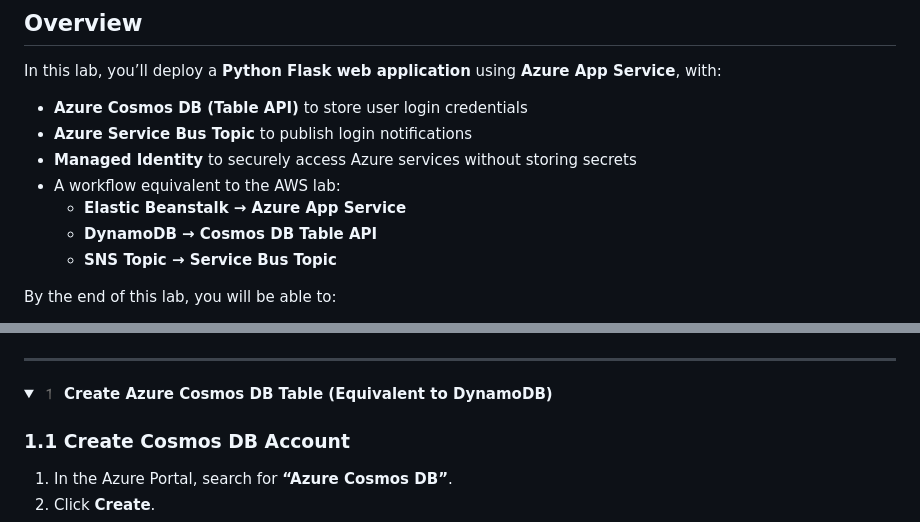
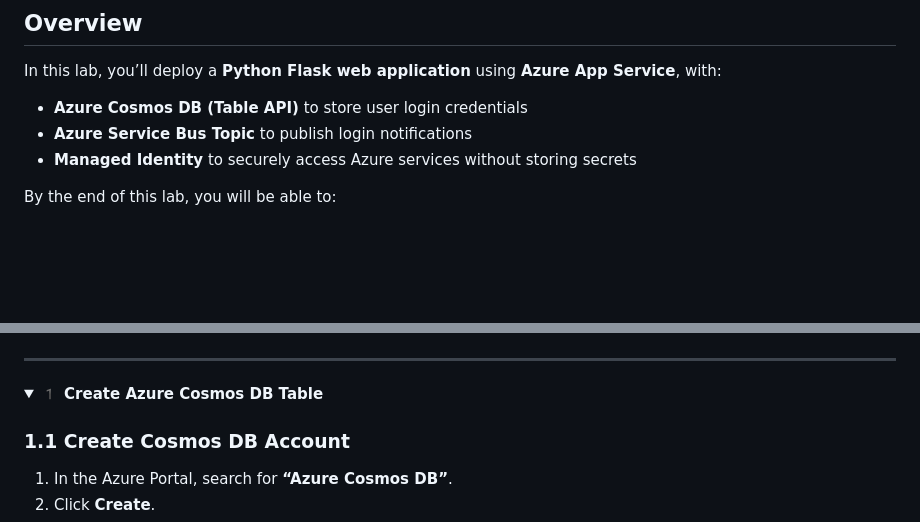
Before and after one commit to dejalltime/azure-webapp-lab9, a Markdown page: README.md, 2 parts joined by grey strips. Drawn GitHub-style; folded sections open; blank space fills up the shorter version.

Commit message:
readme added

```diff
--- a/README.md
+++ b/README.md
@@ -7,10 +7,6 @@ In this lab, you’ll deploy a **Python Flask web application** using **Azure Ap
 - **Azure Cosmos DB (Table API)** to store user login credentials
 - **Azure Service Bus Topic** to publish login notifications
 - **Managed Identity** to securely access Azure services without storing secrets
-- A workflow equivalent to the AWS lab:
-  - **Elastic Beanstalk → Azure App Service**
-  - **DynamoDB → Cosmos DB Table API**
-  - **SNS Topic → Service Bus Topic**
 
 By the end of this lab, you will be able to:
 
@@ -41,7 +37,7 @@ By the end of this lab, you will be able to:
 ---
 
 <details>
-<summary><b>1️ Create Azure Cosmos DB Table (Equivalent to DynamoDB)</b></summary>
+<summary><b>1️ Create Azure Cosmos DB Table</b></summary>
 
 ### 1.1 Create Cosmos DB Account
 
```
